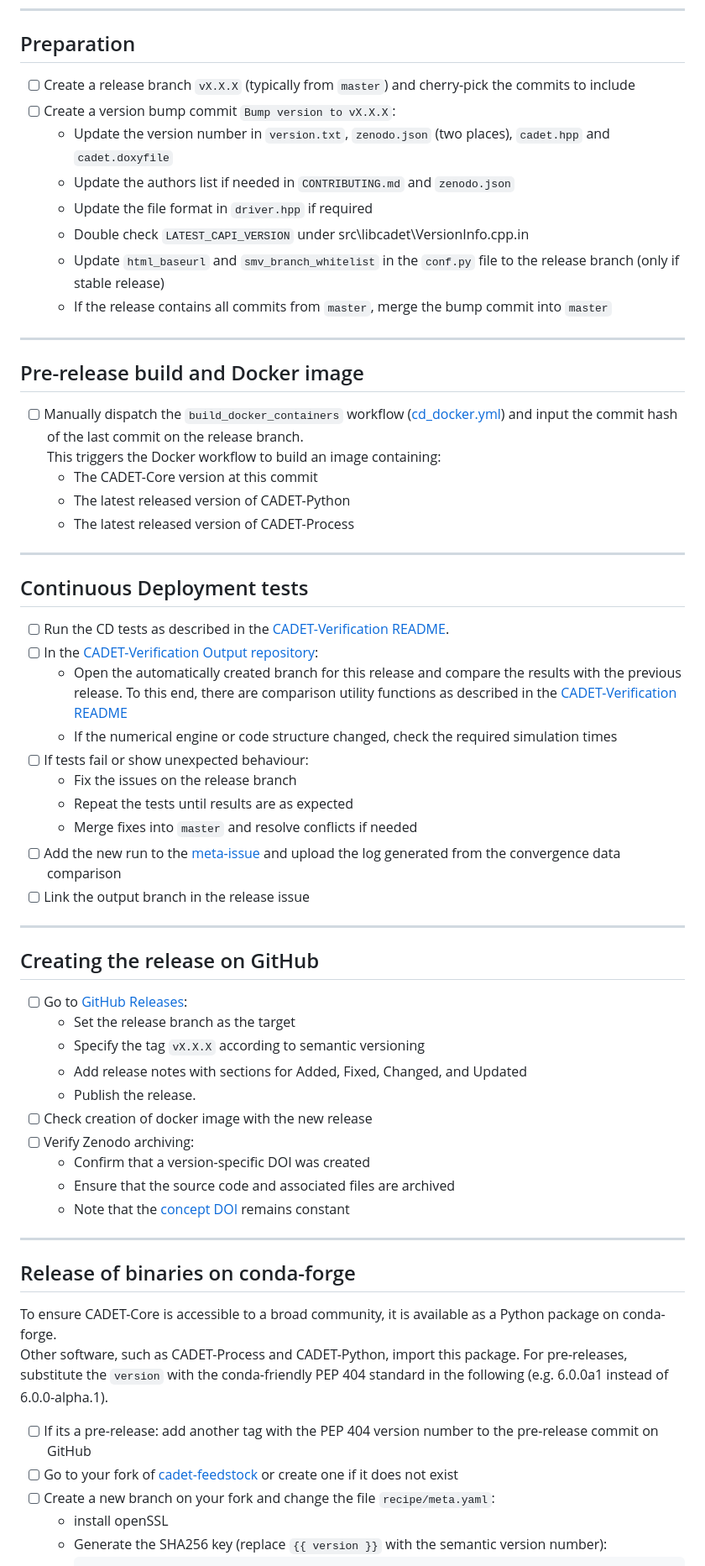
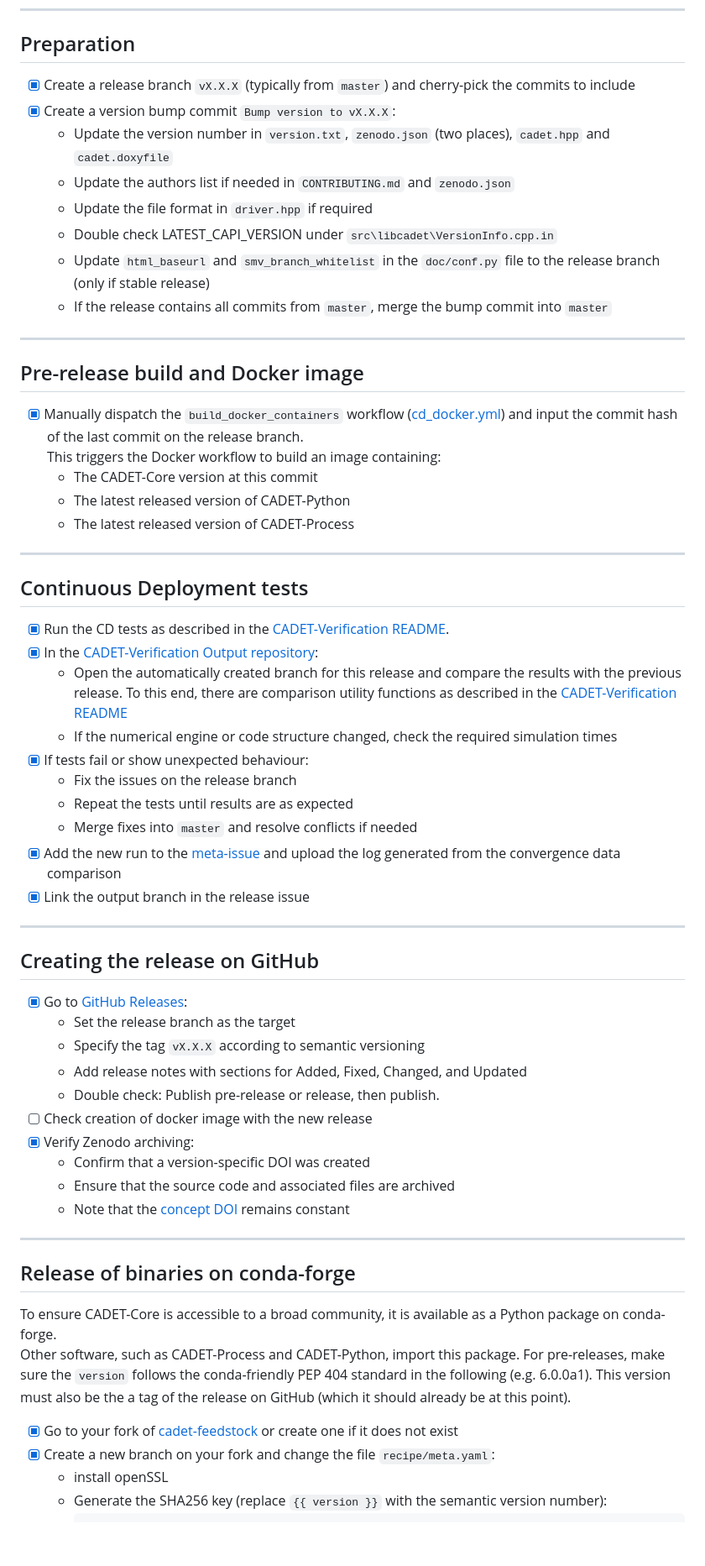
Before and after one commit to cadet/CADET-Core, a Markdown page: .github/ISSUE_TEMPLATE/release_checklist.md, the part around one of its changes. Shown at 84% size. GitHub-like rendering; blank space fills up the shorter version.

Commit message:
Chore: update release checklist

````diff
--- a/.github/ISSUE_TEMPLATE/release_checklist.md
+++ b/.github/ISSUE_TEMPLATE/release_checklist.md
@@ -19,20 +20,20 @@ The following checklist describes the steps to execute sequentially for creating
 
 ## Preparation
 
-- [ ] Create a release branch `vX.X.X` (typically from `master`) and cherry-pick the commits to include
-- [ ] Create a version bump commit `Bump version to vX.X.X`:
+- [x] Create a release branch `vX.X.X` (typically from `master`) and cherry-pick the commits to include
+- [x] Create a version bump commit `Bump version to vX.X.X`:
   - Update the version number in `version.txt`, `zenodo.json` (two places), `cadet.hpp` and `cadet.doxyfile`
   - Update the authors list if needed in `CONTRIBUTING.md` and `zenodo.json`
   - Update the file format in `driver.hpp` if required
-  - Double check `LATEST_CAPI_VERSION` under src\libcadet\VersionInfo.cpp.in
-  - Update `html_baseurl` and `smv_branch_whitelist` in the `conf.py` file to the release branch (only if stable release)
+  - Double check LATEST_CAPI_VERSION under `src\libcadet\VersionInfo.cpp.in`
+  - Update `html_baseurl` and `smv_branch_whitelist` in the `doc/conf.py` file to the release branch (only if stable release)
   - If the release contains all commits from `master`, merge the bump commit into `master`
 
 ---
 
 ## Pre-release build and Docker image
 
-- [ ] Manually dispatch the `build_docker_containers` workflow ([cd_docker.yml](https://github.com/cadet/CADET-Core/blob/master/.github/workflows/cd_docker.yml)) and input the commit hash of the last commit on the release branch.
+- [x] Manually dispatch the `build_docker_containers` workflow ([cd_docker.yml](https://github.com/cadet/CADET-Core/blob/master/.github/workflows/cd_docker.yml)) and input the commit hash of the last commit on the release branch.
   This triggers the Docker workflow to build an image containing:
   - The CADET-Core version at this commit
   - The latest released version of CADET-Python
@@ -42,28 +43,28 @@ The following checklist describes the steps to execute sequentially for creating
 
 ## Continuous Deployment tests
 
-- [ ] Run the CD tests as described in the [CADET-Verification README](https://github.com/cadet/CADET-Verification).
-- [ ] In the [CADET-Verification Output repository](https://github.com/cadet/CADET-Verification-Output):
+- [x] Run the CD tests as described in the [CADET-Verification README](https://github.com/cadet/CADET-Verification).
+- [x] In the [CADET-Verification Output repository](https://github.com/cadet/CADET-Verification-Output):
   - Open the automatically created branch for this release and compare the results with the previous release. To this end, there are comparison utility functions as described in the [CADET-Verification README](https://github.com/cadet/CADET-Verification)
   - If the numerical engine or code structure changed, check the required simulation times
-- [ ] If tests fail or show unexpected behaviour:
+- [x] If tests fail or show unexpected behaviour:
   - Fix the issues on the release branch
   - Repeat the tests until results are as expected
   - Merge fixes into `master` and resolve conflicts if needed
-- [ ] Add the new run to the [meta-issue](https://github.com/cadet/CADET-Verification-Output/issues/1) and upload the log generated from the convergence data comparison
-- [ ] Link the output branch in the release issue
+- [x] Add the new run to the [meta-issue](https://github.com/cadet/CADET-Verification-Output/issues/1) and upload the log generated from the convergence data comparison
+- [x] Link the output branch in the release issue
 
 ---
 
 ## Creating the release on GitHub
 
-- [ ] Go to [GitHub Releases](https://github.com/cadet/CADET-Core/releases/new):
+- [x] Go to [GitHub Releases](https://github.com/cadet/CADET-Core/releases/new):
   - Set the release branch as the target
   - Specify the tag `vX.X.X` according to semantic versioning
   - Add release notes with sections for Added, Fixed, Changed, and Updated
-  - Publish the release.
+  - Double check: Publish pre-release or release, then publish.
 - [ ] Check creation of docker image with the new release
-- [ ] Verify Zenodo archiving:
+- [x] Verify Zenodo archiving:
   - Confirm that a version-specific DOI was created
   - Ensure that the source code and associated files are archived
   - Note that the [concept DOI](https://doi.org/10.5281/zenodo.8179015) remains constant
@@ -74,11 +75,10 @@ The following checklist describes the steps to execute sequentially for creating
 
 To ensure CADET-Core is accessible to a broad community, it is available as a Python package on conda-forge.
 Other software, such as CADET-Process and CADET-Python, import this package.
-For pre-releases, substitute the `version` with the conda-friendly PEP 404 standard in the following (e.g. 6.0.0a1 instead of 6.0.0-alpha.1).
+For pre-releases, make sure the `version` follows the conda-friendly PEP 404 standard in the following (e.g. 6.0.0a1). This version must also be the a tag of the release on GitHub (which it should already be at this point).
 
-- [ ] If its a pre-release: add another tag with the PEP 404 version number to the pre-release commit on GitHub
-- [ ] Go to your fork of [cadet-feedstock](https://github.com/conda-forge/cadet-feedstock) or create one if it does not exist
-- [ ] Create a new branch on your fork and change the file `recipe/meta.yaml`:
+- [x] Go to your fork of [cadet-feedstock](https://github.com/conda-forge/cadet-feedstock) or create one if it does not exist
+- [x] Create a new branch on your fork and change the file `recipe/meta.yaml`:
   - install openSSL
   - Generate the SHA256 key (replace `{{ version }}` with the semantic version number):
     ```bash
````
Also changed, not shown: other parts of .github/ISSUE_TEMPLATE/release_checklist.md (+10 -9 lines).
